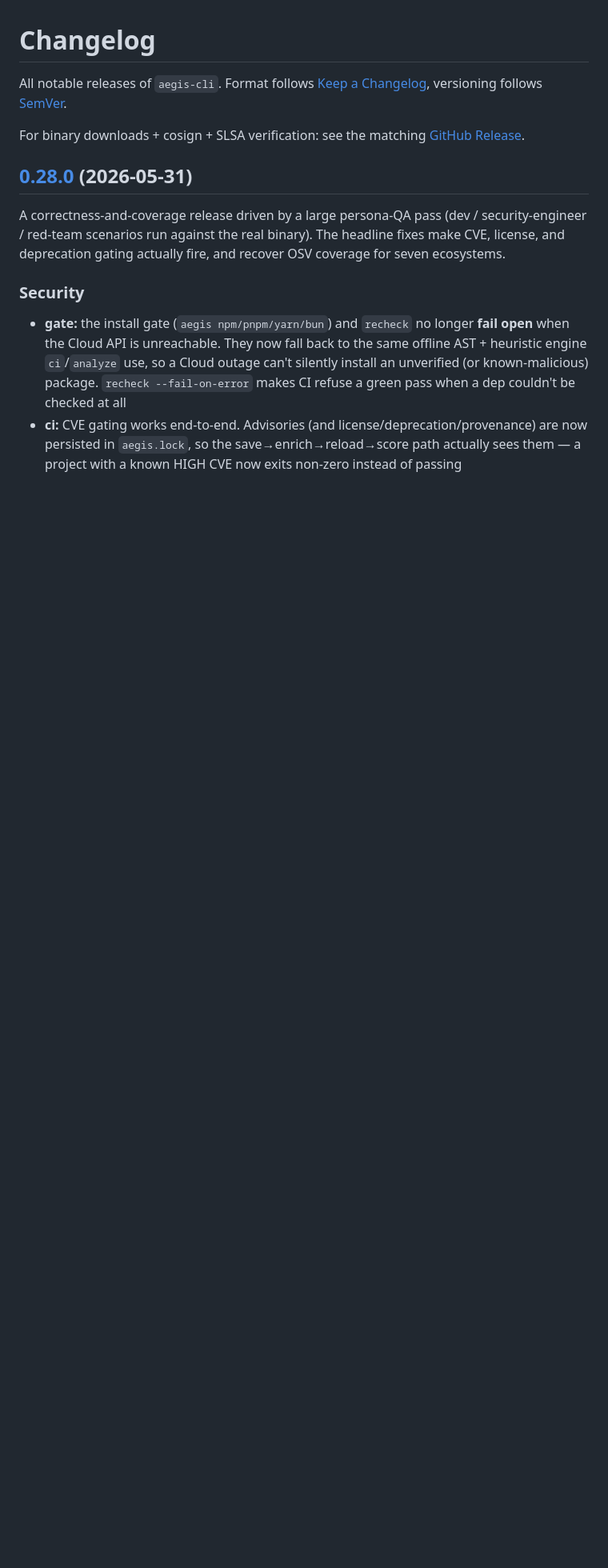
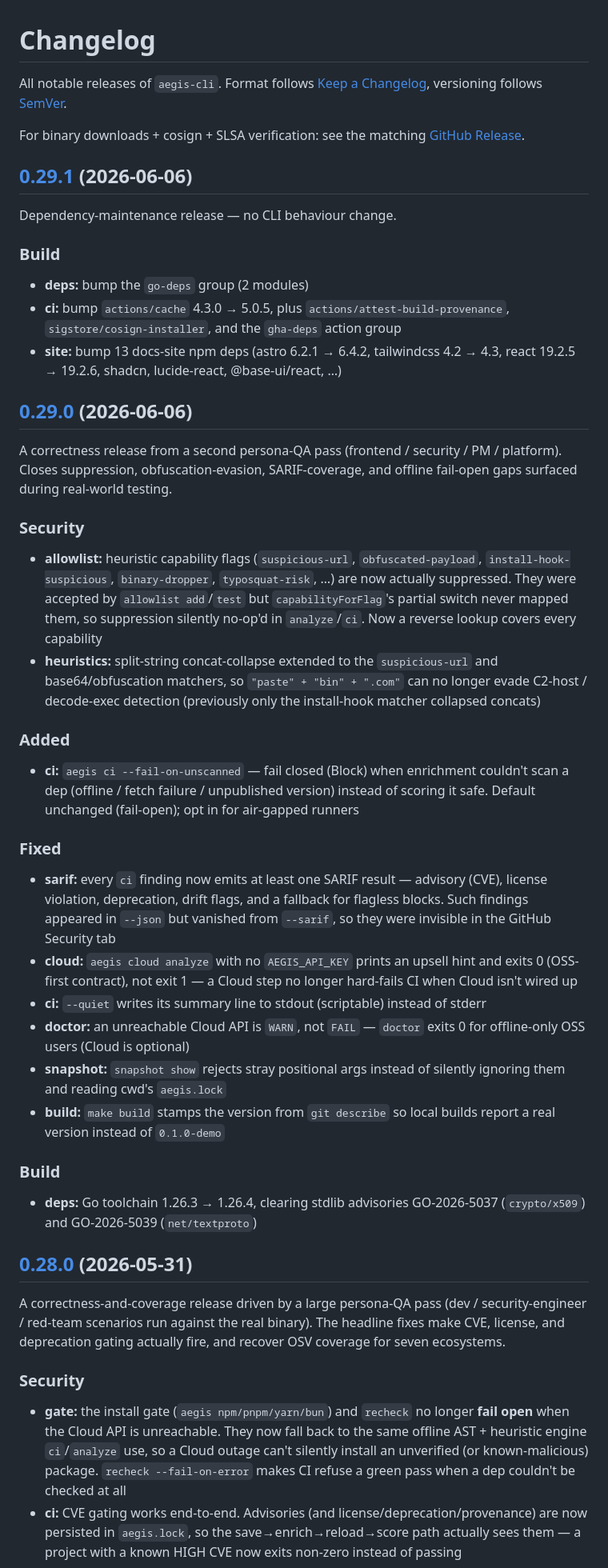
Before and after one commit to qwexvf/aegis-cli, a Markdown page: CHANGELOG.md, the part around the change. Shown at 80% size. Rendered like a GitHub page; blank space fills up the shorter version.

Commit message:
docs: changelog for v0.29.0 and v0.29.1

```diff
--- a/CHANGELOG.md
+++ b/CHANGELOG.md
@@ -3,6 +3,44 @@
 All notable releases of `aegis-cli`. Format follows [Keep a Changelog](https://keepachangelog.com/en/1.1.0/), versioning follows [SemVer](https://semver.org/).
 
 For binary downloads + cosign + SLSA verification: see the matching [GitHub Release](https://github.com/qwexvf/aegis-cli/releases).
+
+## [0.29.1](https://github.com/qwexvf/aegis-cli/compare/v0.29.0...v0.29.1) (2026-06-06)
+
+Dependency-maintenance release — no CLI behaviour change.
+
+### Build
+
+* **deps:** bump the `go-deps` group (2 modules)
+* **ci:** bump `actions/cache` 4.3.0 → 5.0.5, plus `actions/attest-build-provenance`, `sigstore/cosign-installer`, and the `gha-deps` action group
+* **site:** bump 13 docs-site npm deps (astro 6.2.1 → 6.4.2, tailwindcss 4.2 → 4.3, react 19.2.5 → 19.2.6, shadcn, lucide-react, @base-ui/react, …)
+
+## [0.29.0](https://github.com/qwexvf/aegis-cli/compare/v0.28.0...v0.29.0) (2026-06-06)
+
+A correctness release from a second persona-QA pass (frontend / security /
+PM / platform). Closes suppression, obfuscation-evasion, SARIF-coverage, and
+offline fail-open gaps surfaced during real-world testing.
+
+### Security
+
+* **allowlist:** heuristic capability flags (`suspicious-url`, `obfuscated-payload`, `install-hook-suspicious`, `binary-dropper`, `typosquat-risk`, …) are now actually suppressed. They were accepted by `allowlist add`/`test` but `capabilityForFlag`'s partial switch never mapped them, so suppression silently no-op'd in `analyze`/`ci`. Now a reverse lookup covers every capability
+* **heuristics:** split-string concat-collapse extended to the `suspicious-url` and base64/obfuscation matchers, so `"paste" + "bin" + ".com"` can no longer evade C2-host / decode-exec detection (previously only the install-hook matcher collapsed concats)
+
+### Added
+
+* **ci:** `aegis ci --fail-on-unscanned` — fail closed (Block) when enrichment couldn't scan a dep (offline / fetch failure / unpublished version) instead of scoring it safe. Default unchanged (fail-open); opt in for air-gapped runners
+
+### Fixed
+
+* **sarif:** every `ci` finding now emits at least one SARIF result — advisory (CVE), license violation, deprecation, drift flags, and a fallback for flagless blocks. Such findings appeared in `--json` but vanished from `--sarif`, so they were invisible in the GitHub Security tab
+* **cloud:** `aegis cloud analyze` with no `AEGIS_API_KEY` prints an upsell hint and exits 0 (OSS-first contract), not exit 1 — a Cloud step no longer hard-fails CI when Cloud isn't wired up
+* **ci:** `--quiet` writes its summary line to stdout (scriptable) instead of stderr
+* **doctor:** an unreachable Cloud API is `WARN`, not `FAIL` — `doctor` exits 0 for offline-only OSS users (Cloud is optional)
+* **snapshot:** `snapshot show` rejects stray positional args instead of silently ignoring them and reading cwd's `aegis.lock`
+* **build:** `make build` stamps the version from `git describe` so local builds report a real version instead of `0.1.0-demo`
+
+### Build
+
+* **deps:** Go toolchain 1.26.3 → 1.26.4, clearing stdlib advisories GO-2026-5037 (`crypto/x509`) and GO-2026-5039 (`net/textproto`)
 
 ## [0.28.0](https://github.com/qwexvf/aegis-cli/compare/v0.27.0...v0.28.0) (2026-05-31)
 
```
